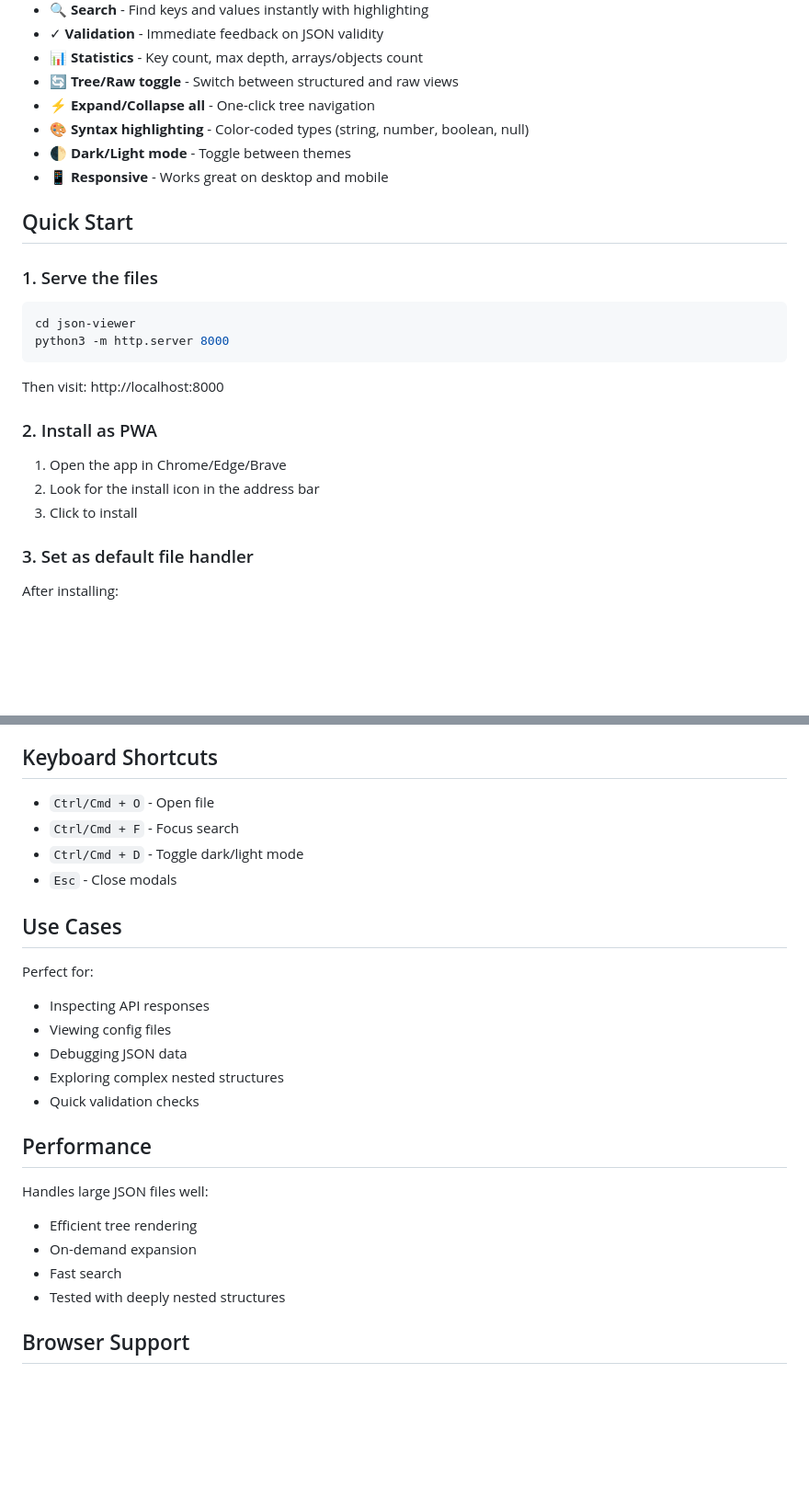
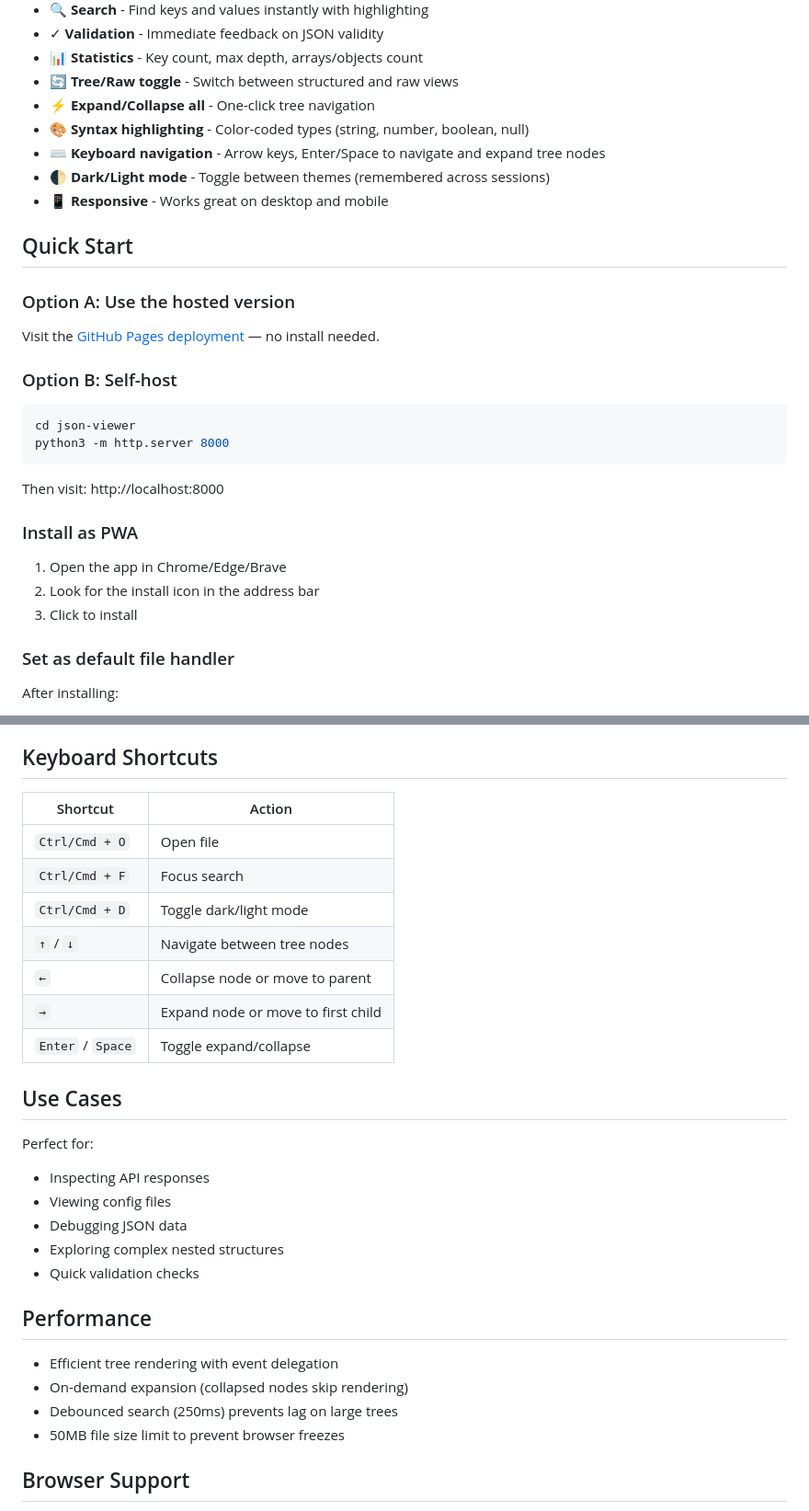
Before and after one commit to spskelly/json-viewer, a Markdown page: README.md, 2 parts joined by grey strips. Shown at 92% size. Drawn GitHub-style; blank space fills up the shorter version.

Commit message:
Update README with new features, keyboard shortcuts, and hosted link
Add GitHub Pages link as primary quick start option, document tree
keyboard navigation (arrow keys, Enter/Space), note theme persistence,
update performance section with debounce and file size limit details,
and fix keyboard shortcuts table (remove nonexistent Esc/modals).

Co-Authored-By: Claude Opus 4.6 <noreply@anthropic.com>

````diff
--- a/README.md
+++ b/README.md
@@ -14,12 +14,17 @@ A lightweight, fast JSON file viewer with collapsible tree view, validation, and
 - 🔄 **Tree/Raw toggle** - Switch between structured and raw views
 - ⚡ **Expand/Collapse all** - One-click tree navigation
 - 🎨 **Syntax highlighting** - Color-coded types (string, number, boolean, null)
-- 🌓 **Dark/Light mode** - Toggle between themes
+- ⌨️ **Keyboard navigation** - Arrow keys, Enter/Space to navigate and expand tree nodes
+- 🌓 **Dark/Light mode** - Toggle between themes (remembered across sessions)
 - 📱 **Responsive** - Works great on desktop and mobile
 
 ## Quick Start
 
-### 1. Serve the files
+### Option A: Use the hosted version
+
+Visit the [GitHub Pages deployment](https://spskelly.github.io/json-viewer/) — no install needed.
+
+### Option B: Self-host
 
 ```bash
 cd json-viewer
@@ -27,13 +32,13 @@ python3 -m http.server 8000
 ```
 Then visit: http://localhost:8000
 
-### 2. Install as PWA
+### Install as PWA
 
 1. Open the app in Chrome/Edge/Brave
 2. Look for the install icon in the address bar
 3. Click to install
 
-### 3. Set as default file handler
+### Set as default file handler
 
 After installing:
 1. Right-click any `.json` file
@@ -91,10 +96,15 @@ Shows at-a-glance:
 
 ## Keyboard Shortcuts
 
-- `Ctrl/Cmd + O` - Open file
-- `Ctrl/Cmd + F` - Focus search
-- `Ctrl/Cmd + D` - Toggle dark/light mode
-- `Esc` - Close modals
+| Shortcut | Action |
+|----------|--------|
+| `Ctrl/Cmd + O` | Open file |
+| `Ctrl/Cmd + F` | Focus search |
+| `Ctrl/Cmd + D` | Toggle dark/light mode |
+| `↑` / `↓` | Navigate between tree nodes |
+| `←` | Collapse node or move to parent |
+| `→` | Expand node or move to first child |
+| `Enter` / `Space` | Toggle expand/collapse |
 
 ## Use Cases
 
@@ -107,11 +117,10 @@ Perfect for:
 
 ## Performance
 
-Handles large JSON files well:
-- Efficient tree rendering
-- On-demand expansion
-- Fast search
-- Tested with deeply nested structures
+- Efficient tree rendering with event delegation
+- On-demand expansion (collapsed nodes skip rendering)
+- Debounced search (250ms) prevents lag on large trees
+- 50MB file size limit to prevent browser freezes
 
 ## Browser Support
 
````
